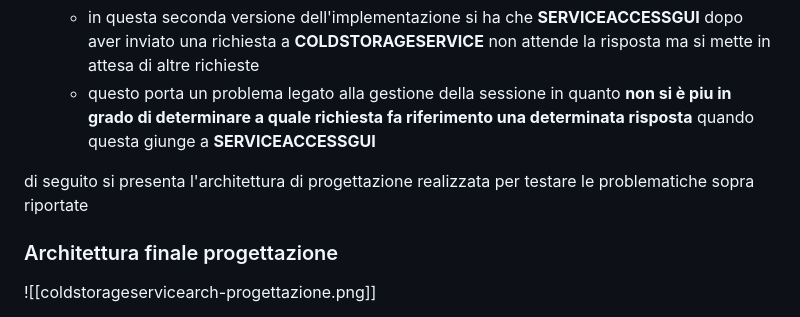
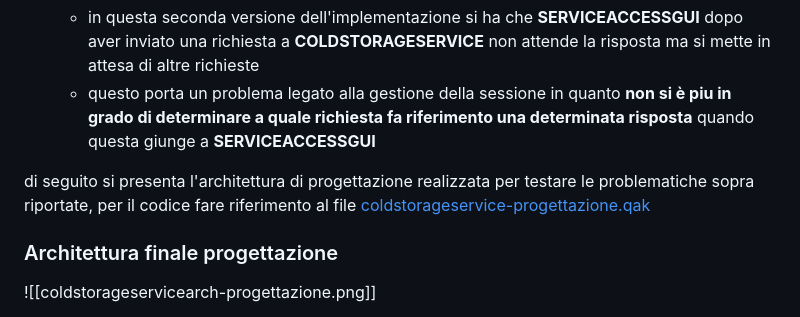
Before and after one commit to RootLeo00/robot-coldstorage, a Markdown page: userDocs/ColdStorageSprint2V0.md, the part around the change. GitHub-like rendering.

Commit message:
added sprint2V0

```diff
--- a/userDocs/ColdStorageSprint2V0.md
+++ b/userDocs/ColdStorageSprint2V0.md
@@ -82,7 +82,7 @@ da requisiti si ha che la comunicazione del messaggio CHARGETAKEN deve essere un
 	- in questa seconda versione dell'implementazione si ha che **SERVICEACCESSGUI** dopo aver inviato una richiesta a **COLDSTORAGESERVICE** non attende la risposta ma si mette in attesa di altre richieste
 	- questo porta un problema legato alla gestione della sessione in quanto **non si è piu in grado di determinare a quale richiesta fa riferimento una determinata risposta** quando questa giunge a **SERVICEACCESSGUI**
 
-di seguito si presenta l'architettura di progettazione realizzata per testare le problematiche sopra riportate
+di seguito si presenta l'architettura di progettazione realizzata per testare le problematiche sopra riportate, per il codice fare riferimento al file [coldstorageservice-progettazione.qak](../src/coldstorageservice-progettazione.qak)
 
 ### Architettura finale progettazione
 ![[coldstorageservicearch-progettazione.png]]
```
